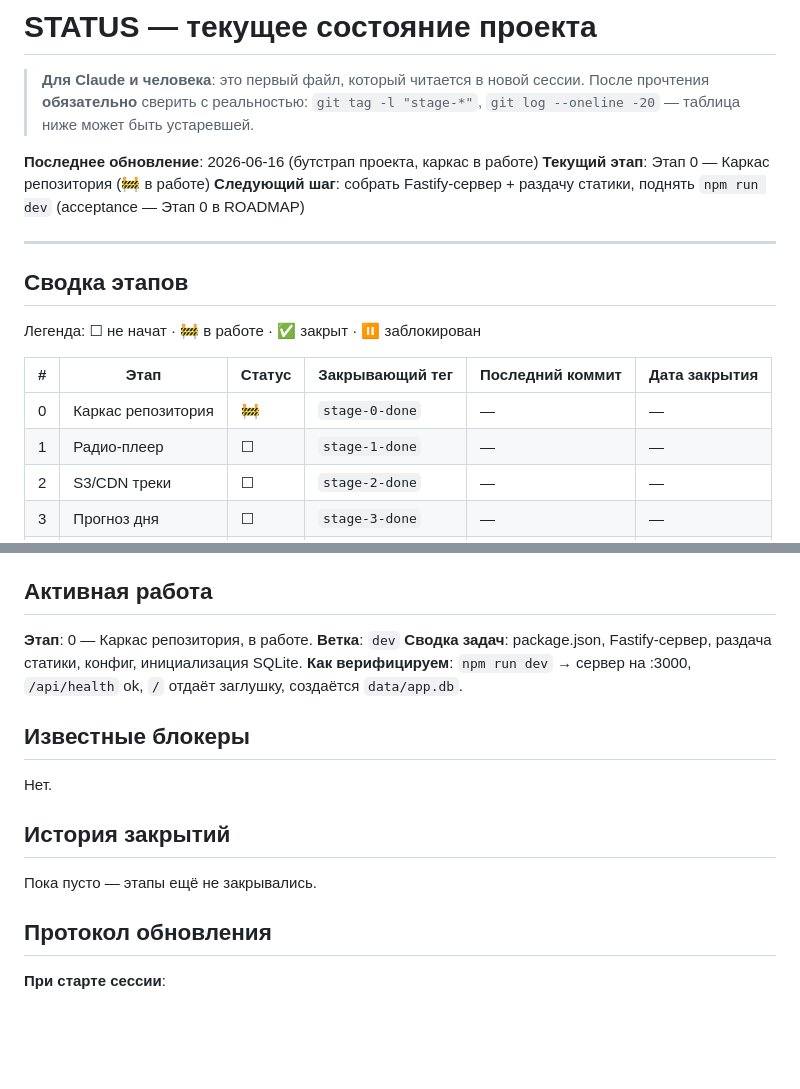
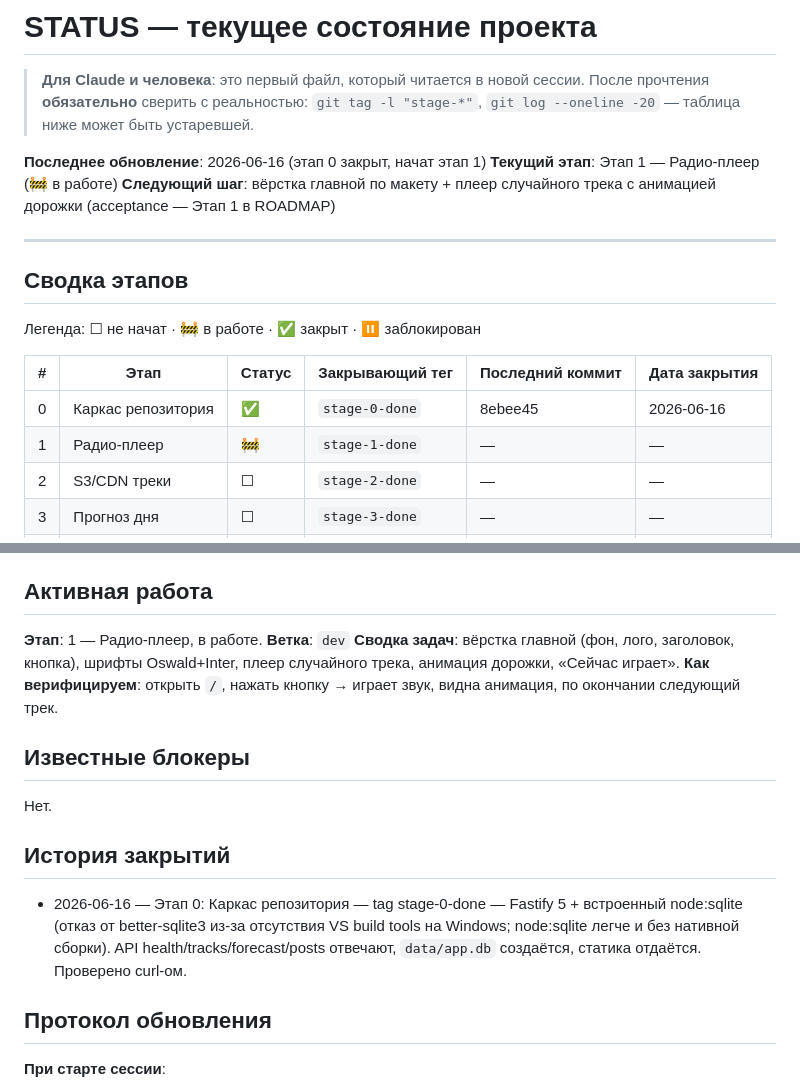
Before and after one commit to dimatolpygin/tolkay_voda, a Markdown page: docs/STATUS.md, 2 parts joined by grey strips. Drawn GitHub-style; blank space fills up the shorter version.

Commit message:
chore(status): close stage 0, start stage 1

```diff
--- a/docs/STATUS.md
+++ b/docs/STATUS.md
@@ -4,9 +4,9 @@
 > прочтения **обязательно** сверить с реальностью: `git tag -l "stage-*"`,
 > `git log --oneline -20` — таблица ниже может быть устаревшей.
 
-**Последнее обновление**: 2026-06-16 (бутстрап проекта, каркас в работе)
-**Текущий этап**: Этап 0 — Каркас репозитория (🚧 в работе)
-**Следующий шаг**: собрать Fastify-сервер + раздачу статики, поднять `npm run dev` (acceptance — Этап 0 в ROADMAP)
+**Последнее обновление**: 2026-06-16 (этап 0 закрыт, начат этап 1)
+**Текущий этап**: Этап 1 — Радио-плеер (🚧 в работе)
+**Следующий шаг**: вёрстка главной по макету + плеер случайного трека с анимацией дорожки (acceptance — Этап 1 в ROADMAP)
 
 ---
 
@@ -16,8 +16,8 @@
 
 | # | Этап | Статус | Закрывающий тег | Последний коммит | Дата закрытия |
 |---|---|---|---|---|---|
-| 0 | Каркас репозитория | 🚧 | `stage-0-done` | — | — |
-| 1 | Радио-плеер | ☐ | `stage-1-done` | — | — |
+| 0 | Каркас репозитория | ✅ | `stage-0-done` | 8ebee45 | 2026-06-16 |
+| 1 | Радио-плеер | 🚧 | `stage-1-done` | — | — |
 | 2 | S3/CDN треки | ☐ | `stage-2-done` | — | — |
 | 3 | Прогноз дня | ☐ | `stage-3-done` | — | — |
 | 4 | Блог | ☐ | `stage-4-done` | — | — |
@@ -31,10 +31,10 @@
 
 ## Активная работа
 
-**Этап**: 0 — Каркас репозитория, в работе.
+**Этап**: 1 — Радио-плеер, в работе.
 **Ветка**: `dev`
-**Сводка задач**: package.json, Fastify-сервер, раздача статики, конфиг, инициализация SQLite.
-**Как верифицируем**: `npm run dev` → сервер на :3000, `/api/health` ok, `/` отдаёт заглушку, создаётся `data/app.db`.
+**Сводка задач**: вёрстка главной (фон, лого, заголовок, кнопка), шрифты Oswald+Inter, плеер случайного трека, анимация дорожки, «Сейчас играет».
+**Как верифицируем**: открыть `/`, нажать кнопку → играет звук, видна анимация, по окончании следующий трек.
 
 ## Известные блокеры
 
@@ -42,7 +42,7 @@
 
 ## История закрытий
 
-Пока пусто — этапы ещё не закрывались.
+- 2026-06-16 — Этап 0: Каркас репозитория — tag stage-0-done — Fastify 5 + встроенный node:sqlite (отказ от better-sqlite3 из-за отсутствия VS build tools на Windows; node:sqlite легче и без нативной сборки). API health/tracks/forecast/posts отвечают, `data/app.db` создаётся, статика отдаётся. Проверено curl-ом.
 
 ## Протокол обновления
 
```
